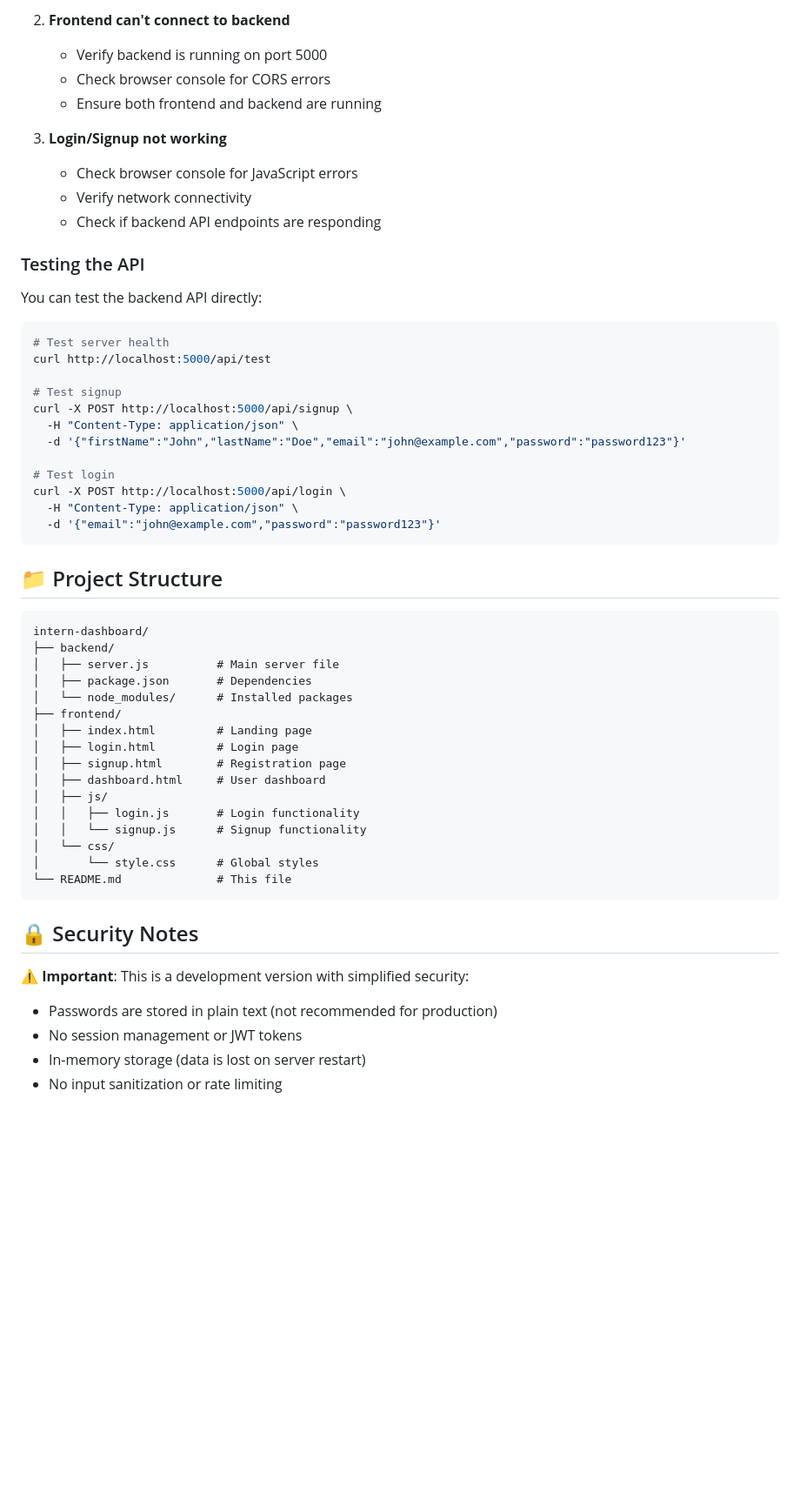
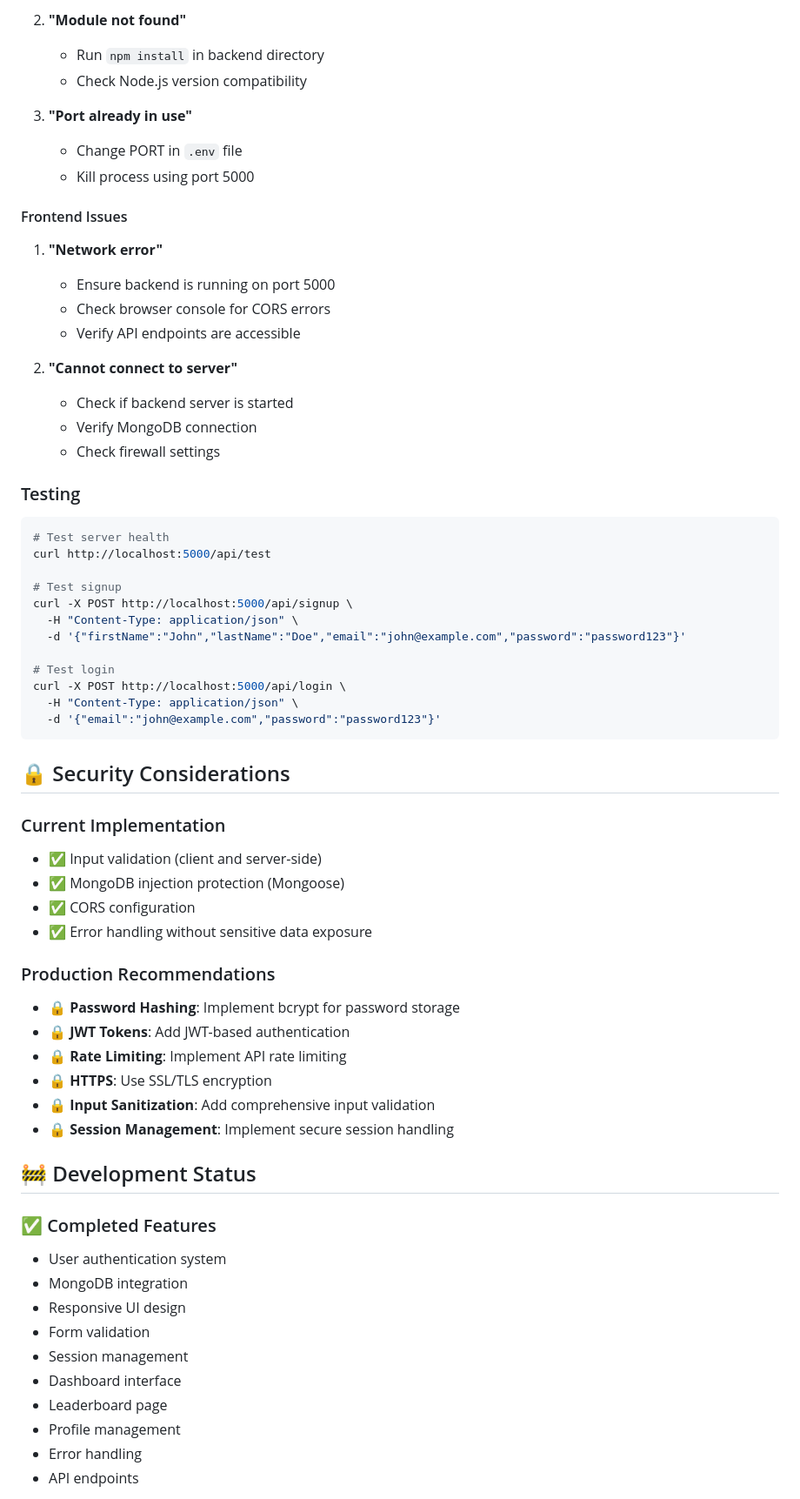
Before and after one commit to Abhay6168/intern-dashboard, a Markdown page: README.md, the part around the change printed below. Shown: that part at 87% size. Drawn GitHub-style; blank space fills up the shorter version.

````diff
--- a/README.md
+++ b/README.md
@@ -106,18 +227,24 @@ The frontend will be available at `http://localhost:8000`
 
-2. **Frontend can't connect to backend**
-   - Verify backend is running on port 5000
+2. **"Module not found"**
+   - Run `npm install` in backend directory
+   - Check Node.js version compatibility
+
+3. **"Port already in use"**
+   - Change PORT in `.env` file
+   - Kill process using port 5000
+
+#### Frontend Issues
+1. **"Network error"**
+   - Ensure backend is running on port 5000
    - Check browser console for CORS errors
-   - Ensure both frontend and backend are running
+   - Verify API endpoints are accessible
 
-3. **Login/Signup not working**
-   - Check browser console for JavaScript errors
-   - Verify network connectivity
-   - Check if backend API endpoints are responding
+2. **"Cannot connect to server"**
+   - Check if backend server is started
+   - Verify MongoDB connection
+   - Check firewall settings
 
-### Testing the API
-
-You can test the backend API directly:
-
+### Testing
 ```bash
 # Test server health
 curl http://localhost:5000/api/test
@@ -133,33 +260,33 @@ curl -X POST http://localhost:5000/api/login \
   -d '{"email":"john@example.com","password":"password123"}'
 ```
 
-## 📁 Project Structure
+## 🔒 Security Considerations
 
-```
-intern-dashboard/
-├── backend/
-│   ├── server.js          # Main server file
-│   ├── package.json       # Dependencies
-│   └── node_modules/      # Installed packages
-├── frontend/
-│   ├── index.html         # Landing page
-│   ├── login.html         # Login page
-│   ├── signup.html        # Registration page
-│   ├── dashboard.html     # User dashboard
-│   ├── js/
-│   │   ├── login.js       # Login functionality
-│   │   └── signup.js      # Signup functionality
-│   └── css/
-│       └── style.css      # Global styles
-└── README.md              # This file
-```
+### Current Implementation
+- ✅ Input validation (client and server-side)
+- ✅ MongoDB injection protection (Mongoose)
+- ✅ CORS configuration
+- ✅ Error handling without sensitive data exposure
 
-## 🔒 Security Notes
+### Production Recommendations
+- 🔒 **Password Hashing**: Implement bcrypt for password storage
+- 🔒 **JWT Tokens**: Add JWT-based authentication
+- 🔒 **Rate Limiting**: Implement API rate limiting
+- 🔒 **HTTPS**: Use SSL/TLS encryption
+- 🔒 **Input Sanitization**: Add comprehensive input validation
+- 🔒 **Session Management**: Implement secure session handling
 
-⚠️ **Important**: This is a development version with simplified security:
+## 🚧 Development Status
 
-- Passwords are stored in plain text (not recommended for production)
-- No session management or JWT tokens
-- In-memory storage (data is lost on server restart)
-- No input sanitization or rate limiting
+### ✅ Completed Features
+- User authentication system
+- MongoDB integration
+- Responsive UI design
+- Form validation
+- Session management
+- Dashboard interface
+- Leaderboard page
+- Profile management
+- Error handling
+- API endpoints
 
````
Also changed, not shown: other parts of README.md (+227 -83 lines).
